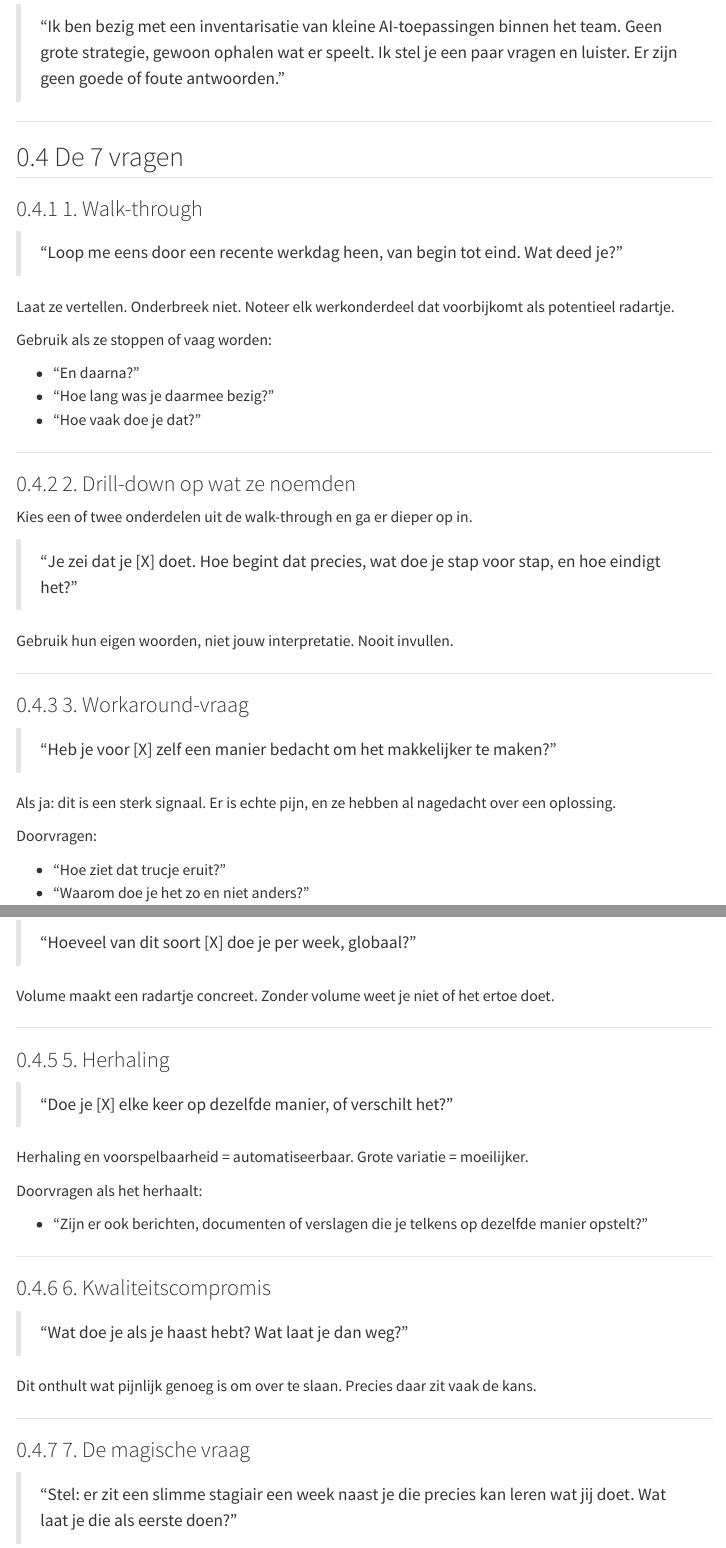
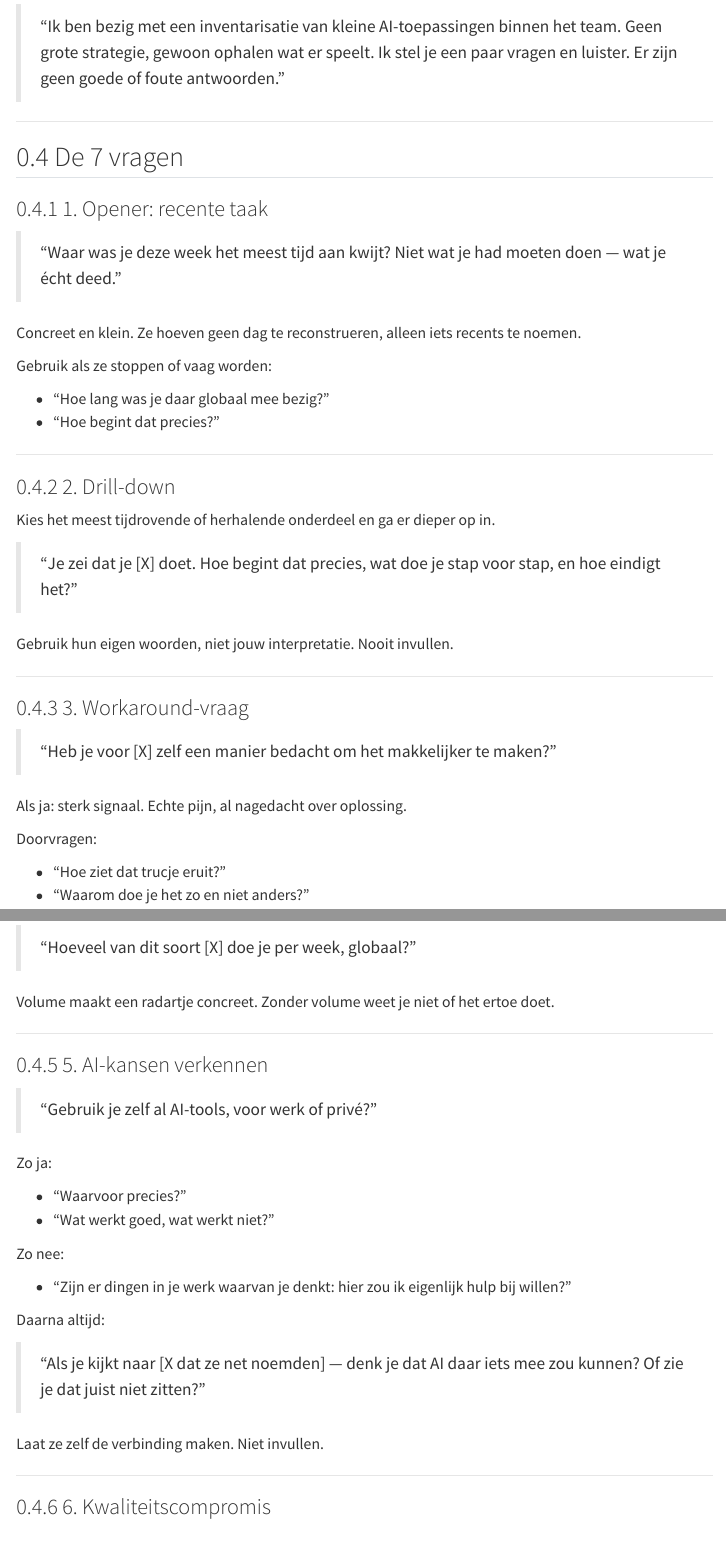
Before and after one commit to Windesheim-A-I-Support/Inventarisatie-kleine-AI-toepassingen-binnen-het-team, a Quarto document (interviews/gespreksgids.qmd): the page in a window 1100 px wide, from 720 px down, and a second part further down, joined at a grey line. Rendered offline with R 4.5, knitr and Pandoc in place of Quarto, with nearby package versions; menus at the side of the page are left out.

Commit message:
Update gespreksgids + koppel interviews aan toolselectie in dashboard
- Gespreksgids: concretere opener, AI-kansen naar het midden
- Dashboard Tools: toont per tool hoeveel collega's het al noemen (via huidige_tool uit radartjes.csv)
- Tools gesorteerd: interview-mentions eerst, dan top 5
- PDF gespreksgids herrenderd

Co-Authored-By: Claude Sonnet 4.6 <noreply@anthropic.com>

```diff
--- a/interviews/gespreksgids.qmd
+++ b/interviews/gespreksgids.qmd
@@ -35,23 +35,22 @@ Let op deze signalen:
 
 ## De 7 vragen
 
-### 1. Walk-through
+### 1. Opener: recente taak
 
-> "Loop me eens door een recente werkdag heen, van begin tot eind. Wat deed je?"
+> "Waar was je deze week het meest tijd aan kwijt? Niet wat je had moeten doen — wat je écht deed."
 
-Laat ze vertellen. Onderbreek niet. Noteer elk werkonderdeel dat voorbijkomt als potentieel radartje.
+Concreet en klein. Ze hoeven geen dag te reconstrueren, alleen iets recents te noemen.
 
 Gebruik als ze stoppen of vaag worden:
 
-- "En daarna?"
-- "Hoe lang was je daarmee bezig?"
-- "Hoe vaak doe je dat?"
+- "Hoe lang was je daar globaal mee bezig?"
+- "Hoe begint dat precies?"
 
 ---
 
-### 2. Drill-down op wat ze noemden
+### 2. Drill-down
 
-Kies een of twee onderdelen uit de walk-through en ga er dieper op in.
+Kies het meest tijdrovende of herhalende onderdeel en ga er dieper op in.
 
 > "Je zei dat je [X] doet. Hoe begint dat precies, wat doe je stap voor stap, en hoe eindigt het?"
 
@@ -63,7 +62,7 @@ Gebruik hun eigen woorden, niet jouw interpretatie. Nooit invullen.
 
 > "Heb je voor [X] zelf een manier bedacht om het makkelijker te maken?"
 
-Als ja: dit is een sterk signaal. Er is echte pijn, en ze hebben al nagedacht over een oplossing.
+Als ja: sterk signaal. Echte pijn, al nagedacht over oplossing.
 
 Doorvragen:
 
@@ -80,15 +79,24 @@ Volume maakt een radartje concreet. Zonder volume weet je niet of het ertoe doet
 
 ---
 
-### 5. Herhaling
+### 5. AI-kansen verkennen
 
-> "Doe je [X] elke keer op dezelfde manier, of verschilt het?"
+> "Gebruik je zelf al AI-tools, voor werk of privé?"
 
-Herhaling en voorspelbaarheid = automatiseerbaar. Grote variatie = moeilijker.
+Zo ja:
 
-Doorvragen als het herhaalt:
+- "Waarvoor precies?"
+- "Wat werkt goed, wat werkt niet?"
 
-- "Zijn er ook berichten, documenten of verslagen die je telkens op dezelfde manier opstelt?"
+Zo nee:
+
+- "Zijn er dingen in je werk waarvan je denkt: hier zou ik eigenlijk hulp bij willen?"
+
+Daarna altijd:
+
+> "Als je kijkt naar [X dat ze net noemden] — denk je dat AI daar iets mee zou kunnen? Of zie je dat juist niet zitten?"
+
+Laat ze zelf de verbinding maken. Niet invullen.
 
 ---
 
@@ -100,4 +108,3 @@ Dit onthult wat pijnlijk genoeg is om over te slaan. Precies daar zit vaak de ka
 
 ---
 
-### 7. De magische vraag
```
Also changed, not shown: dashboard.qmd (+29 -3 lines), _output/gespreksgids.pdf, interviews/gespreksgids.qmd (18 more changed lines).
